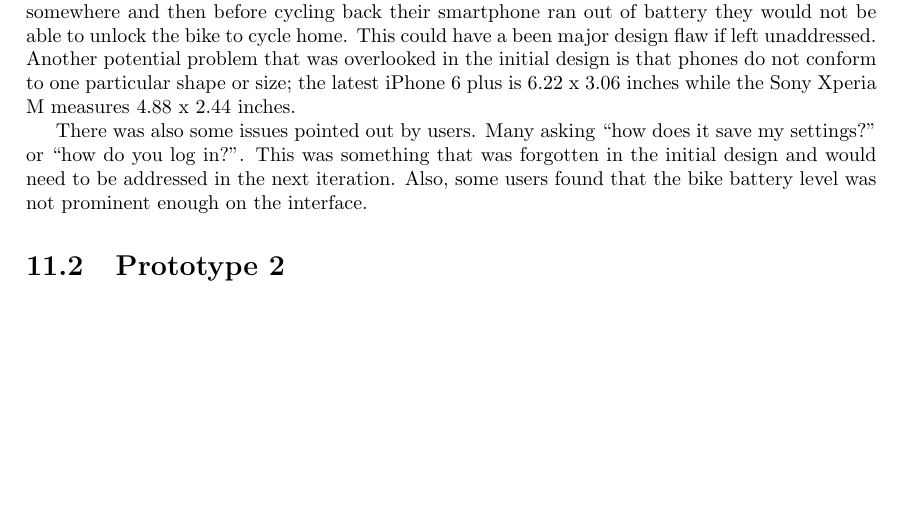
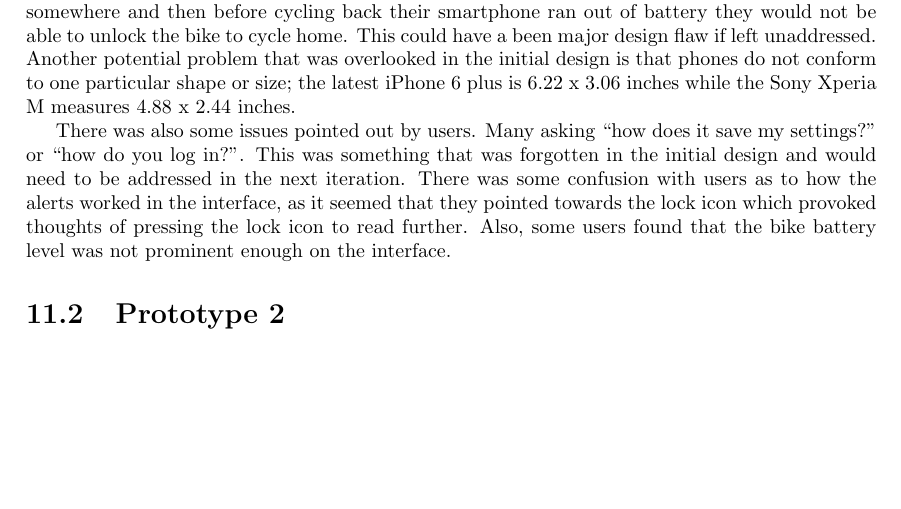
Before and after one commit to jackdbrowne/sds-report, a LaTeX thesis (report.tex): part of page 34 of 73, cut so that both start at the same text. Compiled offline with pdfLaTeX.

Commit message:
Prototype analysis addition
Added a little bit more information in prototype analysis 1

```diff
--- a/report.tex
+++ b/report.tex
@@ -906,7 +906,7 @@ After taking all of this into account we eventually decided to stick with using
 \end{itemize}
 This discussion also helped point out some of other design problems that we would need to address in the next prototype; the biggest of these being the phone battery. If a user were to cycle somewhere and then before cycling back their smartphone ran out of battery they would not be able to unlock the bike to cycle home. This could have a been major design flaw if left unaddressed. Another potential problem that was overlooked in the initial design is that phones do not conform to one particular shape or size; the latest iPhone 6 plus is 6.22 x 3.06 inches while the Sony Xperia M measures 4.88 x 2.44 inches.
 
-There was also some issues pointed out by users. Many asking ``how does it save my settings?" or ``how do you log in?". This was something that was forgotten in the initial design and would need to be addressed in the next iteration. Also, some users found that the bike battery level was not prominent enough on the interface.
+There was also some issues pointed out by users. Many asking ``how does it save my settings?" or ``how do you log in?". This was something that was forgotten in the initial design and would need to be addressed in the next iteration. There was some confusion with users as to how the alerts worked in the interface, as it seemed that they pointed towards the lock icon which provoked thoughts of pressing the lock icon to read further. Also, some users found that the bike battery level was not prominent enough on the interface.
 \section{Prototype 2}
 
 \chapter{Final Design}
```
